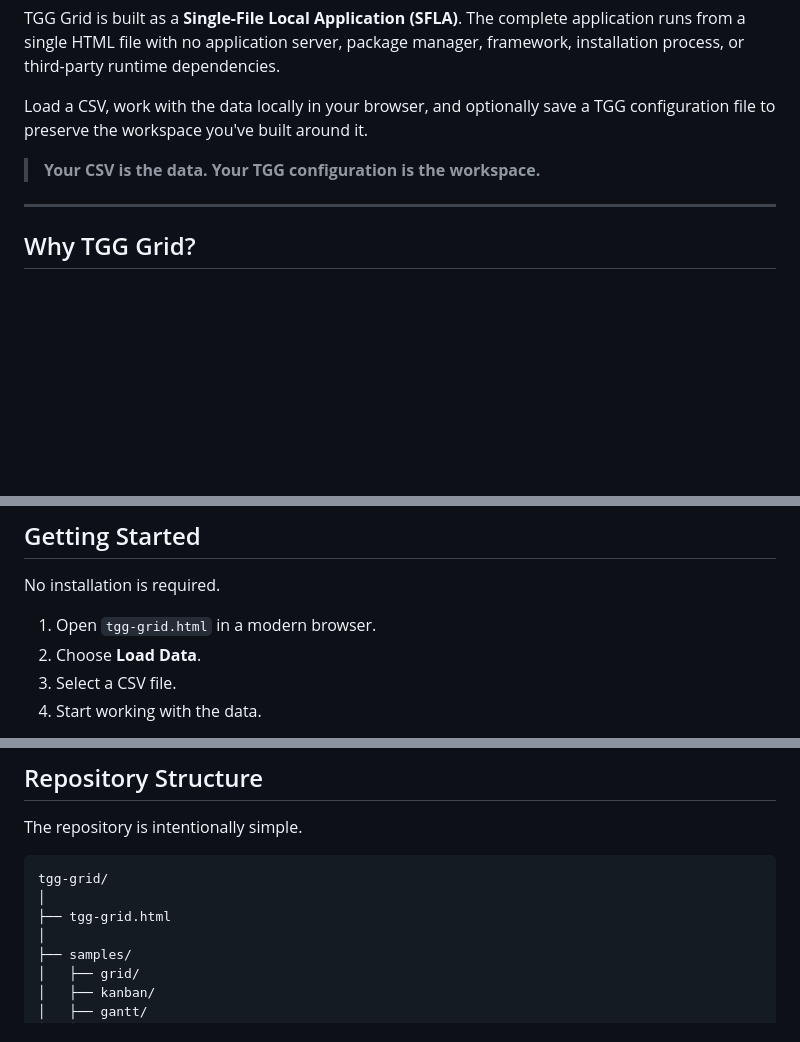
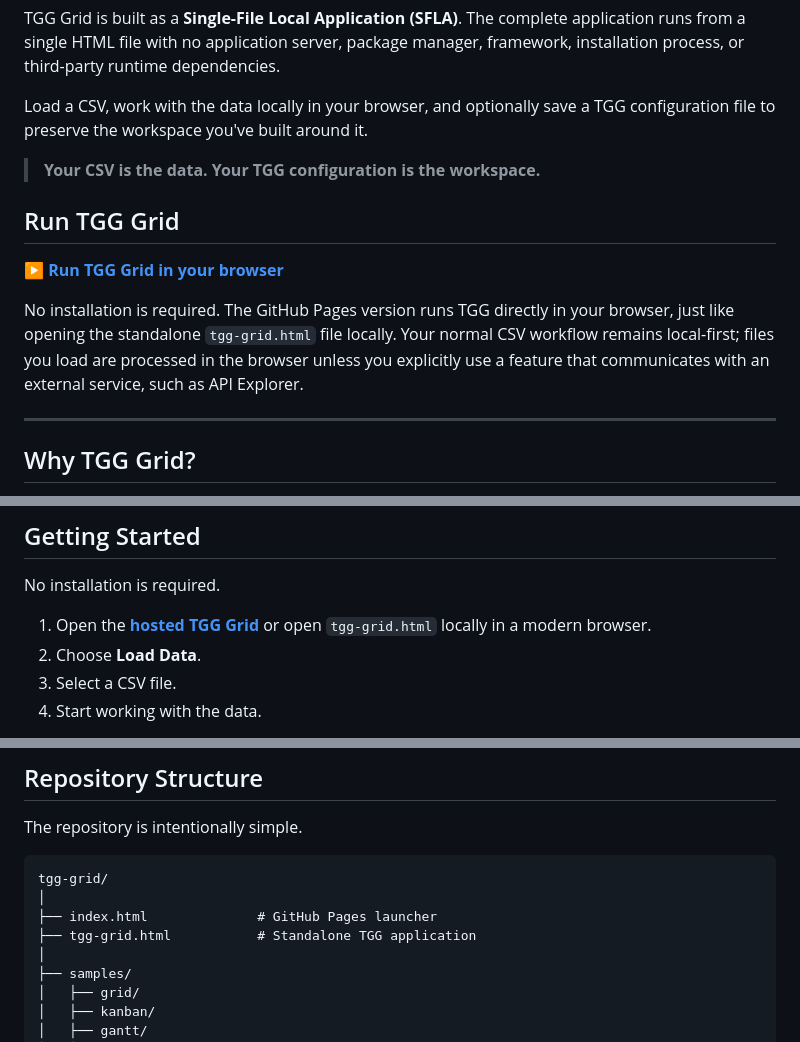
Before and after one commit to mikejamesgreco/tgg-grid, a Markdown page: README.md, 3 parts joined by grey strips. Drawn GitHub-style; blank space fills up the shorter version.

Commit message:
update readme to point to github pages io

````diff
--- a/README.md
+++ b/README.md
@@ -9,6 +9,12 @@ TGG Grid is built as a **Single-File Local Application (SFLA)**. The complete ap
 Load a CSV, work with the data locally in your browser, and optionally save a TGG configuration file to preserve the workspace you've built around it.
 
 > **Your CSV is the data. Your TGG configuration is the workspace.**
+
+## Run TGG Grid
+
+**[▶ Run TGG Grid in your browser](https://mikejamesgreco.github.io/tgg-grid/)**
+
+No installation is required. The GitHub Pages version runs TGG directly in your browser, just like opening the standalone `tgg-grid.html` file locally. Your normal CSV workflow remains local-first; files you load are processed in the browser unless you explicitly use a feature that communicates with an external service, such as API Explorer.
 
 ---
 
@@ -60,7 +66,7 @@ TGG Grid is designed around a few simple principles:
 
 No installation is required.
 
-1. Open `tgg-grid.html` in a modern browser.
+1. Open the **[hosted TGG Grid](https://mikejamesgreco.github.io/tgg-grid/)** or open `tgg-grid.html` locally in a modern browser.
 2. Choose **Load Data**.
 3. Select a CSV file.
 4. Start working with the data.
@@ -430,7 +436,8 @@ The repository is intentionally simple.
 ```text
 tgg-grid/
 │
-├── tgg-grid.html
+├── index.html              # GitHub Pages launcher
+├── tgg-grid.html           # Standalone TGG application
 │
 ├── samples/
 │   ├── grid/
````
